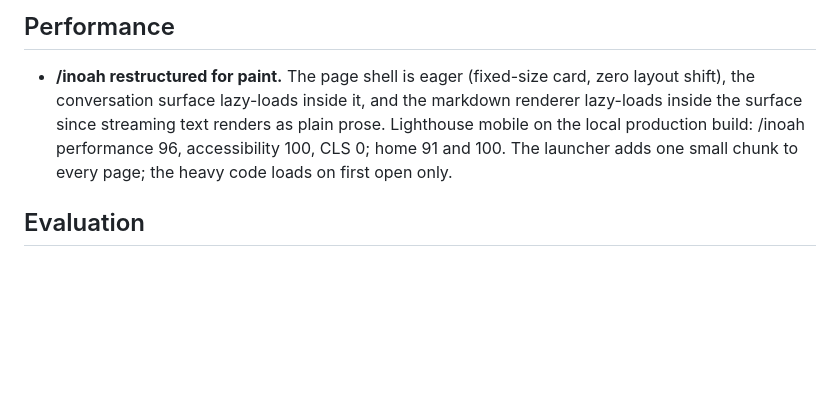
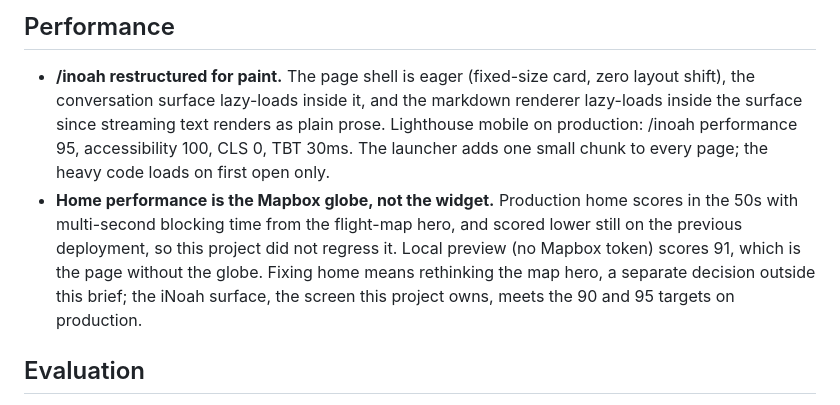
Before and after one commit to niberman/noahiberman, a Markdown page: DECISIONS.md, the part around the change. Rendered like a GitHub page; blank space fills up the shorter version.

Commit message:
docs: production Lighthouse numbers and home-page context in DECISIONS
Co-Authored-By: Claude Fable 5 <noreply@anthropic.com>

```diff
--- a/DECISIONS.md
+++ b/DECISIONS.md
@@ -104,9 +104,15 @@ exceptions apply throughout: this edits the live noahiberman.com and Supabase pr
 
 - **/inoah restructured for paint.** The page shell is eager (fixed-size card, zero layout
   shift), the conversation surface lazy-loads inside it, and the markdown renderer lazy-loads
-  inside the surface since streaming text renders as plain prose. Lighthouse mobile on the local
-  production build: /inoah performance 96, accessibility 100, CLS 0; home 91 and 100. The
-  launcher adds one small chunk to every page; the heavy code loads on first open only.
+  inside the surface since streaming text renders as plain prose. Lighthouse mobile on
+  production: /inoah performance 95, accessibility 100, CLS 0, TBT 30ms. The launcher adds one
+  small chunk to every page; the heavy code loads on first open only.
+- **Home performance is the Mapbox globe, not the widget.** Production home scores in the 50s
+  with multi-second blocking time from the flight-map hero, and scored lower still on the
+  previous deployment, so this project did not regress it. Local preview (no Mapbox token)
+  scores 91, which is the page without the globe. Fixing home means rethinking the map hero, a
+  separate decision outside this brief; the iNoah surface, the screen this project owns, meets
+  the 90 and 95 targets on production.
 
 ## Evaluation
 
```
